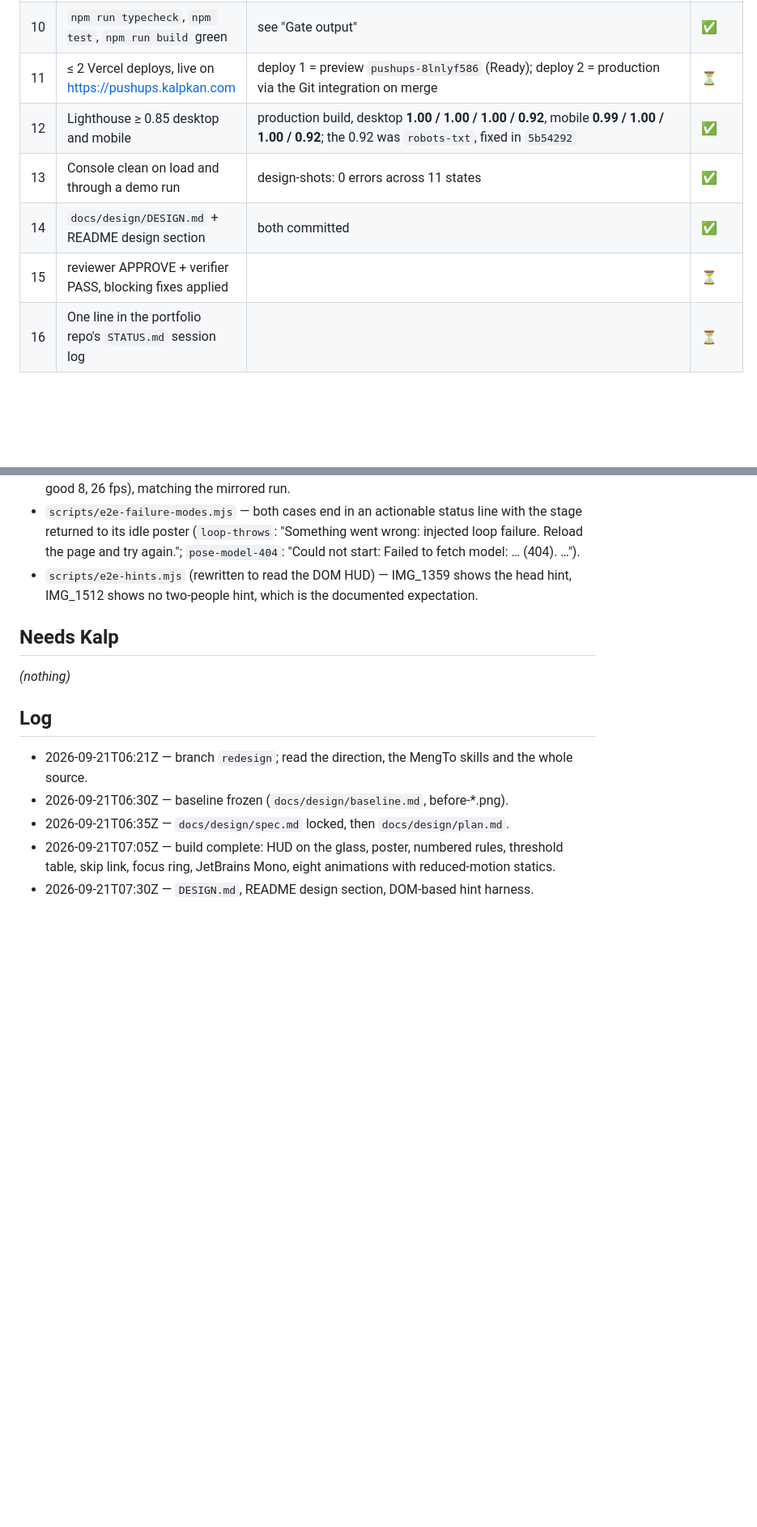
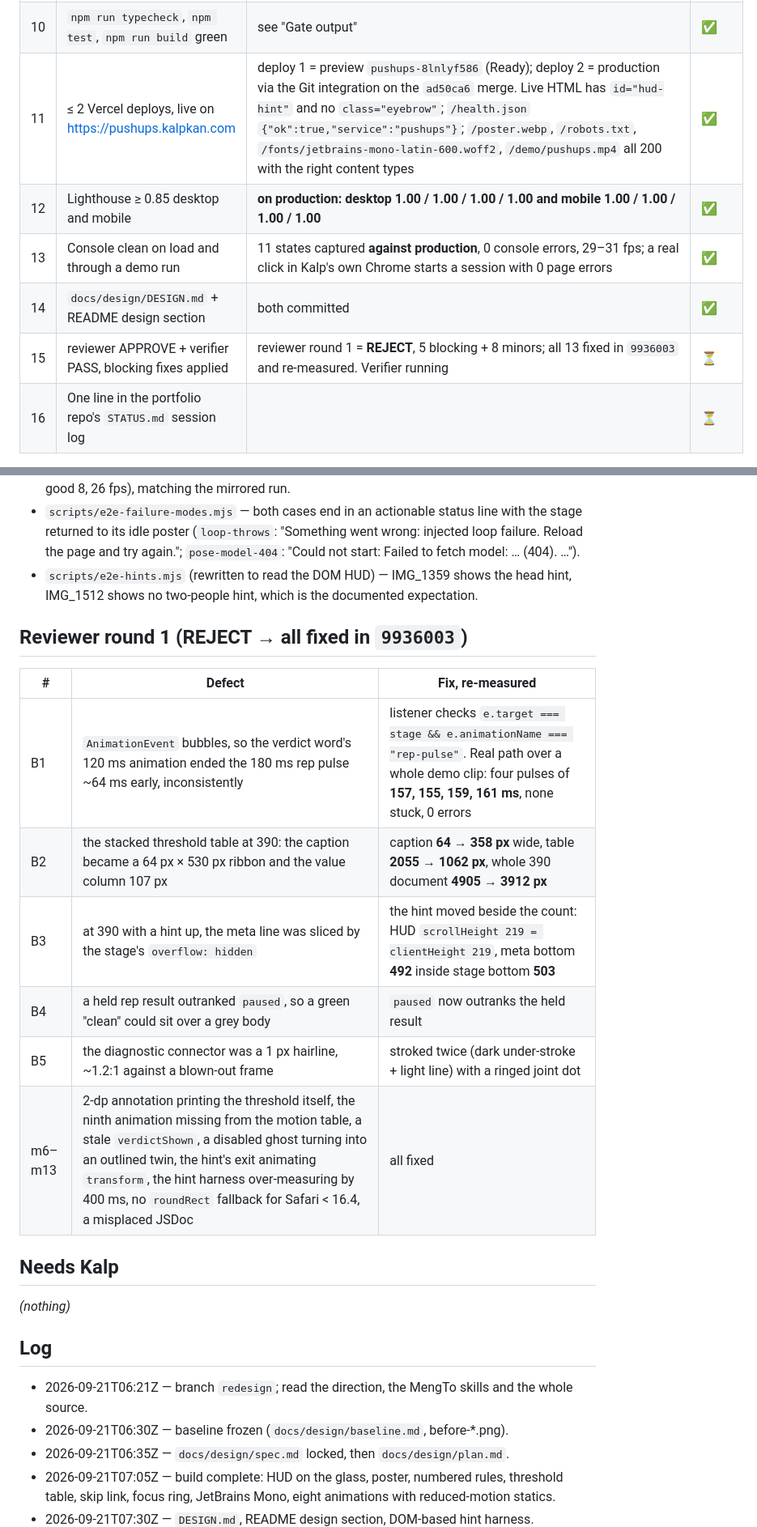
Before and after one commit to KalpKan/pushup-tracker-web, a Markdown page: STATUS.md, 2 parts joined by grey strips. Shown at 81% size. GitHub-like rendering; blank space fills up the shorter version.

Commit message:
docs(status): reviewer round 1 outcome and production evidence
Co-Authored-By: Claude Fable 5.1 <noreply@anthropic.com>

```diff
--- a/STATUS.md
+++ b/STATUS.md
@@ -19,11 +19,11 @@ Task: redesign https://pushups.kalpkan.com to its PRIMARY direction **"Gym mirro
 | 8 | `prefers-reduced-motion: reduce` lands on a complete static final state | a11y probe: **zero** transitions or animations over 50 ms anywhere in the document; poster and placeholder still complete. `reduced-motion-1440-frozen.png` shows the static accent frame | ✅ |
 | 9 | Skip link, `:focus-visible`, contrast AA at rendered size | a11y probe: skip link is the first tab stop, visible on focus, moves focus to `#stage`; every control has a 2 px `#ffe66d` ring; no horizontal overflow at 390 or 1440. Contrast table in `DESIGN.md` §5; Lighthouse accessibility **1.00** | ✅ |
 | 10 | `npm run typecheck`, `npm test`, `npm run build` green | see "Gate output" | ✅ |
-| 11 | ≤ 2 Vercel deploys, live on https://pushups.kalpkan.com | deploy 1 = preview `pushups-8lnlyf586` (Ready); deploy 2 = production via the Git integration on merge | ⏳ |
-| 12 | Lighthouse ≥ 0.85 desktop and mobile | production build, desktop **1.00 / 1.00 / 1.00 / 0.92**, mobile **0.99 / 1.00 / 1.00 / 0.92**; the 0.92 was `robots-txt`, fixed in `5b54292` | ✅ |
-| 13 | Console clean on load and through a demo run | design-shots: 0 errors across 11 states | ✅ |
+| 11 | ≤ 2 Vercel deploys, live on https://pushups.kalpkan.com | deploy 1 = preview `pushups-8lnlyf586` (Ready); deploy 2 = production via the Git integration on the `ad50ca6` merge. Live HTML has `id="hud-hint"` and no `class="eyebrow"`; `/health.json` `{"ok":true,"service":"pushups"}`; `/poster.webp`, `/robots.txt`, `/fonts/jetbrains-mono-latin-600.woff2`, `/demo/pushups.mp4` all 200 with the right content types | ✅ |
+| 12 | Lighthouse ≥ 0.85 desktop and mobile | **on production: desktop 1.00 / 1.00 / 1.00 / 1.00 and mobile 1.00 / 1.00 / 1.00 / 1.00** | ✅ |
+| 13 | Console clean on load and through a demo run | 11 states captured **against production**, 0 console errors, 29–31 fps; a real click in Kalp's own Chrome starts a session with 0 page errors | ✅ |
 | 14 | `docs/design/DESIGN.md` + README design section | both committed | ✅ |
-| 15 | reviewer APPROVE + verifier PASS, blocking fixes applied | | ⏳ |
+| 15 | reviewer APPROVE + verifier PASS, blocking fixes applied | reviewer round 1 = **REJECT**, 5 blocking + 8 minors; all 13 fixed in `9936003` and re-measured. Verifier running | ⏳ |
 | 16 | One line in the portfolio repo's `STATUS.md` session log | | ⏳ |
 
 ## Gate output
@@ -44,6 +44,17 @@ Task: redesign https://pushups.kalpkan.com to its PRIMARY direction **"Gym mirro
 - `scripts/e2e-hints.mjs` (rewritten to read the DOM HUD) — IMG_1359 shows the head hint, IMG_1512 shows
   no two-people hint, which is the documented expectation.
 
+## Reviewer round 1 (REJECT → all fixed in `9936003`)
+
+| # | Defect | Fix, re-measured |
+|---|---|---|
+| B1 | `AnimationEvent` bubbles, so the verdict word's 120 ms animation ended the 180 ms rep pulse ~64 ms early, inconsistently | listener checks `e.target === stage && e.animationName === "rep-pulse"`. Real path over a whole demo clip: four pulses of **157, 155, 159, 161 ms**, none stuck, 0 errors |
+| B2 | the stacked threshold table at 390: the caption became a 64 px × 530 px ribbon and the value column 107 px | caption **64 → 358 px** wide, table **2055 → 1062 px**, whole 390 document **4905 → 3912 px** |
+| B3 | at 390 with a hint up, the meta line was sliced by the stage's `overflow: hidden` | the hint moved beside the count: HUD `scrollHeight 219 = clientHeight 219`, meta bottom **492** inside stage bottom **503** |
+| B4 | a held rep result outranked `paused`, so a green "clean" could sit over a grey body | `paused` now outranks the held result |
+| B5 | the diagnostic connector was a 1 px hairline, ~1.2:1 against a blown-out frame | stroked twice (dark under-stroke + light line) with a ringed joint dot |
+| m6–m13 | 2-dp annotation printing the threshold itself, the ninth animation missing from the motion table, a stale `verdictShown`, a disabled ghost turning into an outlined twin, the hint's exit animating `transform`, the hint harness over-measuring by 400 ms, no `roundRect` fallback for Safari < 16.4, a misplaced JSDoc | all fixed |
+
 ## Needs Kalp
 
 _(nothing)_
```
Also changed, not shown: other parts of STATUS.md (+2 -0 lines).
